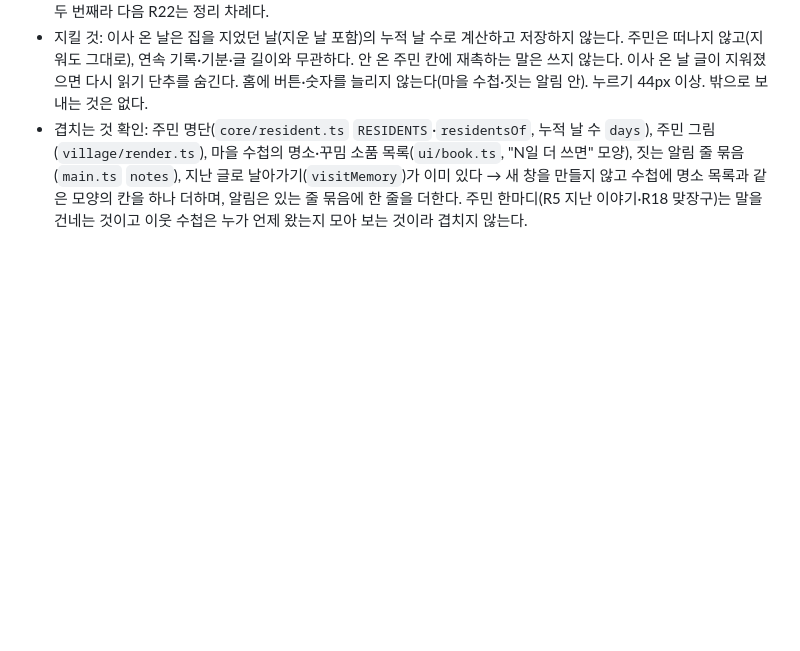
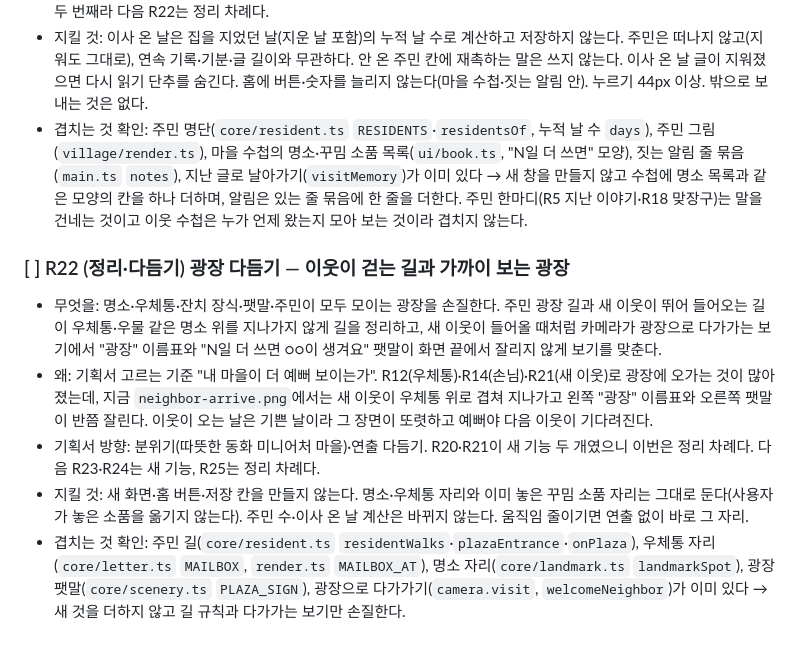
Before and after one commit to qkrrjs0811/diary_village, a Markdown page: 로드맵.md, the part around the change. Drawn GitHub-style; blank space fills up the shorter version.

```diff
--- a/로드맵.md
+++ b/로드맵.md
@@ -151,3 +151,10 @@
 - 기획서 방향: 핵심 규칙 6(쌓일수록 마을이 자란다, 누적 날 수)·M2 주민·건물 도감처럼 모아 보기. R20에 이은 새 기능 두 번째라 다음 R22는 정리 차례다.
 - 지킬 것: 이사 온 날은 집을 지었던 날(지운 날 포함)의 누적 날 수로 계산하고 저장하지 않는다. 주민은 떠나지 않고(지워도 그대로), 연속 기록·기분·글 길이와 무관하다. 안 온 주민 칸에 재촉하는 말은 쓰지 않는다. 이사 온 날 글이 지워졌으면 다시 읽기 단추를 숨긴다. 홈에 버튼·숫자를 늘리지 않는다(마을 수첩·짓는 알림 안). 누르기 44px 이상. 밖으로 보내는 것은 없다.
 - 겹치는 것 확인: 주민 명단(`core/resident.ts` `RESIDENTS`·`residentsOf`, 누적 날 수 `days`), 주민 그림(`village/render.ts`), 마을 수첩의 명소·꾸밈 소품 목록(`ui/book.ts`, "N일 더 쓰면" 모양), 짓는 알림 줄 묶음(`main.ts` `notes`), 지난 글로 날아가기(`visitMemory`)가 이미 있다 → 새 창을 만들지 않고 수첩에 명소 목록과 같은 모양의 칸을 하나 더하며, 알림은 있는 줄 묶음에 한 줄을 더한다. 주민 한마디(R5 지난 이야기·R18 맞장구)는 말을 건네는 것이고 이웃 수첩은 누가 언제 왔는지 모아 보는 것이라 겹치지 않는다.
+
+### [ ] R22 (정리·다듬기) 광장 다듬기 — 이웃이 걷는 길과 가까이 보는 광장
+- 무엇을: 명소·우체통·잔치 장식·팻말·주민이 모두 모이는 광장을 손질한다. 주민 광장 길과 새 이웃이 뛰어 들어오는 길이 우체통·우물 같은 명소 위를 지나가지 않게 길을 정리하고, 새 이웃이 들어올 때처럼 카메라가 광장으로 다가가는 보기에서 "광장" 이름표와 "N일 더 쓰면 ○○이 생겨요" 팻말이 화면 끝에서 잘리지 않게 보기를 맞춘다.
+- 왜: 기획서 고르는 기준 "내 마을이 더 예뻐 보이는가". R12(우체통)·R14(손님)·R21(새 이웃)로 광장에 오가는 것이 많아졌는데, 지금 `neighbor-arrive.png`에서는 새 이웃이 우체통 위로 겹쳐 지나가고 왼쪽 "광장" 이름표와 오른쪽 팻말이 반쯤 잘린다. 이웃이 오는 날은 기쁜 날이라 그 장면이 또렷하고 예뻐야 다음 이웃이 기다려진다.
+- 기획서 방향: 분위기(따뜻한 동화 미니어처 마을)·연출 다듬기. R20·R21이 새 기능 두 개였으니 이번은 정리 차례다. 다음 R23·R24는 새 기능, R25는 정리 차례다.
+- 지킬 것: 새 화면·홈 버튼·저장 칸을 만들지 않는다. 명소·우체통 자리와 이미 놓은 꾸밈 소품 자리는 그대로 둔다(사용자가 놓은 소품을 옮기지 않는다). 주민 수·이사 온 날 계산은 바뀌지 않는다. 움직임 줄이기면 연출 없이 바로 그 자리.
+- 겹치는 것 확인: 주민 길(`core/resident.ts` `residentWalks`·`plazaEntrance`·`onPlaza`), 우체통 자리(`core/letter.ts` `MAILBOX`, `render.ts` `MAILBOX_AT`), 명소 자리(`core/landmark.ts` `landmarkSpot`), 광장 팻말(`core/scenery.ts` `PLAZA_SIGN`), 광장으로 다가가기(`camera.visit`, `welcomeNeighbor`)가 이미 있다 → 새 것을 더하지 않고 길 규칙과 다가가는 보기만 손질한다.
```
Also changed, not shown: 진행기록.md (+6 -0 lines), 할일.md (+2 -0 lines).
